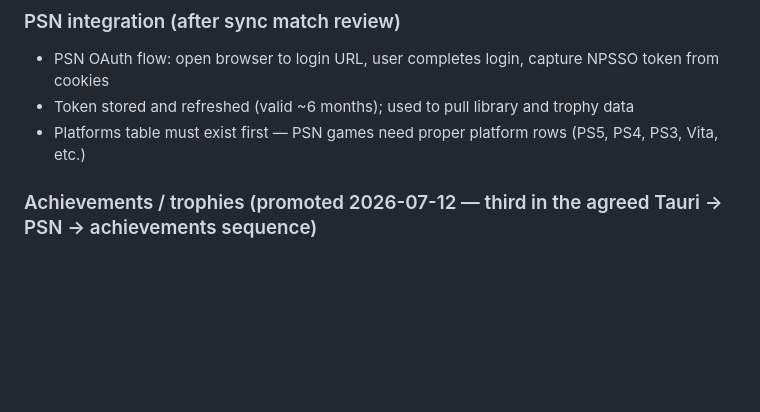
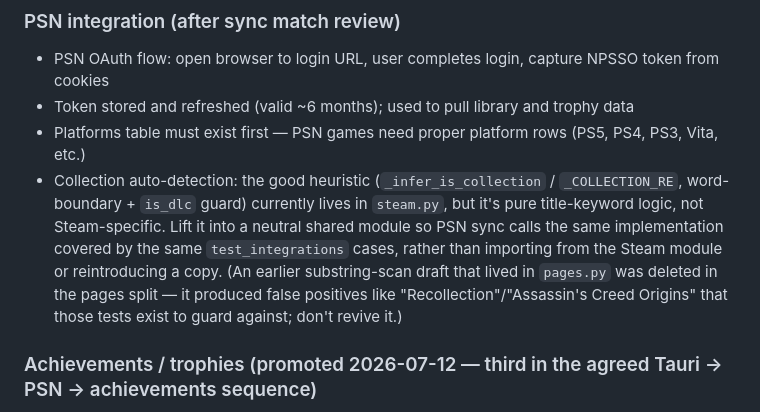
Before and after one commit to barryjj/completed-games-tracker-fastapi, a Markdown page: ROADMAP.md, the part around the change. Rendered like a GitHub page; blank space fills up the shorter version.

Commit message:
docs: note the collection-heuristic relocation for PSN sync
When PSN lands it should share steam.py's _infer_is_collection rather than
importing from the Steam module or copying it. Records why the old pages.py
substring draft (deleted in the split) must not be revived.

Co-Authored-By: Claude Opus 4.8 <noreply@anthropic.com>

```diff
--- a/ROADMAP.md
+++ b/ROADMAP.md
@@ -310,6 +310,7 @@ Rough grouping of planned work. No dates or priority scores — order within eac
 - PSN OAuth flow: open browser to login URL, user completes login, capture NPSSO token from cookies
 - Token stored and refreshed (valid ~6 months); used to pull library and trophy data
 - Platforms table must exist first — PSN games need proper platform rows (PS5, PS4, PS3, Vita, etc.)
+- Collection auto-detection: the good heuristic (`_infer_is_collection` / `_COLLECTION_RE`, word-boundary + `is_dlc` guard) currently lives in `steam.py`, but it's pure title-keyword logic, not Steam-specific. Lift it into a neutral shared module so PSN sync calls the same implementation covered by the same `test_integrations` cases, rather than importing from the Steam module or reintroducing a copy. (An earlier substring-scan draft that lived in `pages.py` was deleted in the pages split — it produced false positives like "Recollection"/"Assassin's Creed Origins" that those tests exist to guard against; don't revive it.)
 
 ### Achievements / trophies (promoted 2026-07-12 — third in the agreed Tauri → PSN → achievements sequence)
 - Unified concept across platforms: Steam achievements first, PSN trophies once PSN lands
```
